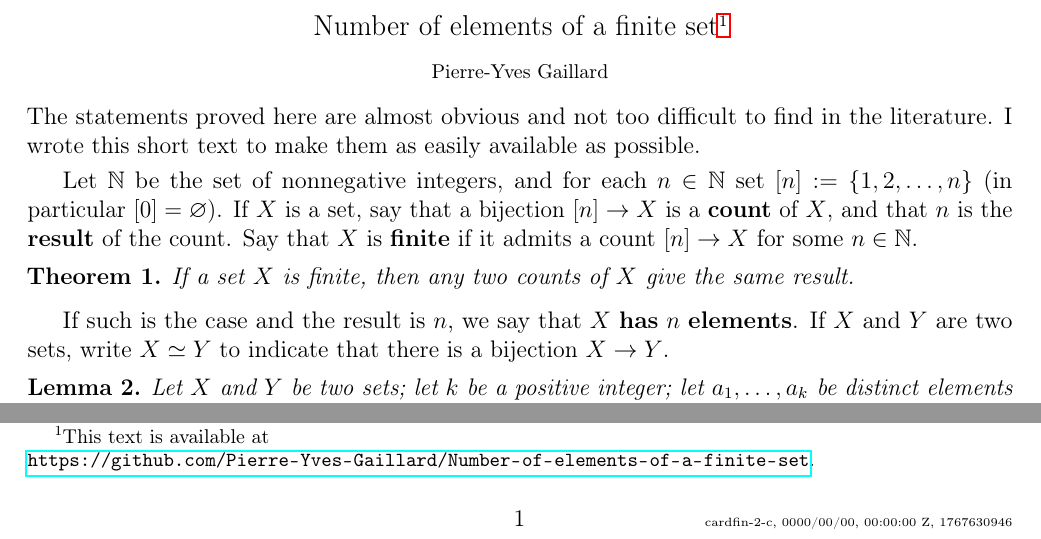
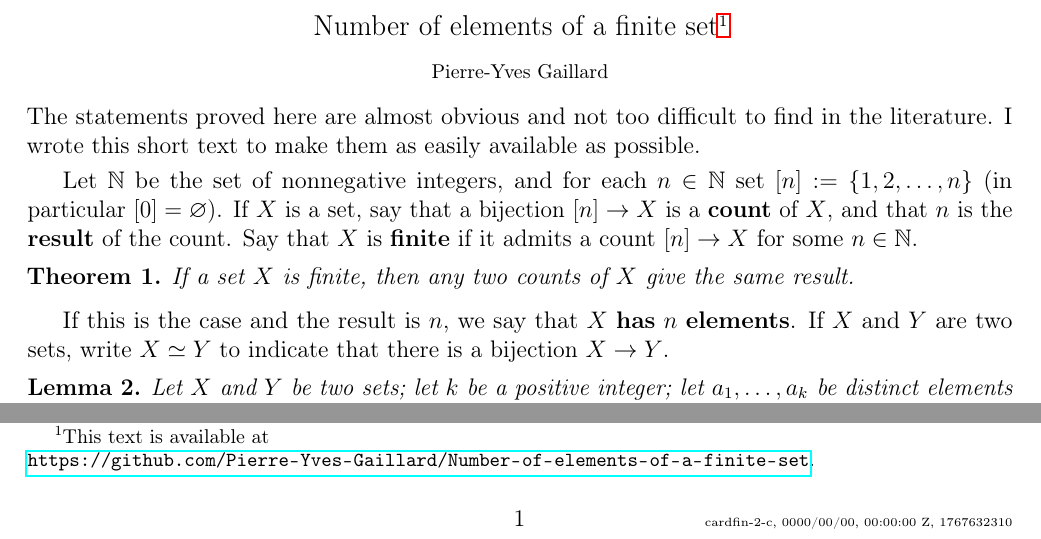
Before and after one commit to Pierre-Yves-Gaillard/Number-of-elements-of-a-finite-set, a LaTeX document (cardfin-2-c.tex): two parts of the page, joined at a grey line, cut so that both start at the same text. Compiled offline with pdfLaTeX.

Commit message:
Update timestamp in cardfin-2-c.tex

```diff
--- a/cardfin-2-c.tex
+++ b/cardfin-2-c.tex
@@ -1,11 +1,11 @@
 % cardfin-2-c
 % https://docs.google.com/document/d/142ZZBYqM9hr4-VlQw8bWuuLHKV9WtxDAHWMzN1Nbf1Y/edit?tab=t.0
 % !TEX encoding = UTF-8 Unicode
-% https://www.site24x7.com/tools/time-stamp-converter.html 1767630946
+% https://www.site24x7.com/tools/time-stamp-converter.html 1767632310
 \documentclass[12pt,letterpaper]{article}
 \usepackage{fancyhdr}
 \fancyhf{}
-\fancyfoot[R]{{\tiny cardfin-2-c,\ \filemodprintdate{\jobname},\ \filemodprinttime{\jobname},\ 1767630946}} % https://www.site24x7.com/tools/time-stamp-converter.html (https://www.unixtimestamp.com/ bad)
+\fancyfoot[R]{{\tiny cardfin-2-c,\ \filemodprintdate{\jobname},\ \filemodprinttime{\jobname},\ 1767632310}} % https://www.site24x7.com/tools/time-stamp-converter.html (https://www.unixtimestamp.com/ bad)
 \renewcommand{\headrulewidth}{0pt}
 \fancyfoot[C]{\thepage}
 \usepackage[T1]{fontenc}
@@ -44,7 +44,7 @@ Let $\N$ be the set of nonnegative integers, and for each $n\in\N$ set $[n]:=\{1
 If a set $X$ is finite, then any two counts of $X$ give the same result.
 \end{thm}
 
-If such is the case and the result is $n$, we say that $X$ \textbf{has} $n$ \textbf{elements}. If $X$ and $Y$ are two sets, write $X\simeq Y$ to indicate that there is a bijection $X\to Y$. %The theorem will follow from the proposition below:
+If this is the case and the result is $n$, we say that $X$ \textbf{has} $n$ \textbf{elements}. If $X$ and $Y$ are two sets, write $X\simeq Y$ to indicate that there is a bijection $X\to Y$. %The theorem will follow from the proposition below:
 
 \begin{lem}\label{L}
 Let $X$ and $Y$ be two sets; let $k$ be a positive integer; let $a_1,\ldots, a_k$ be distinct elements of $X$; let $b_1,\ldots, b_k$ be distinct elements of $Y$; and consider the following conditions:
```
